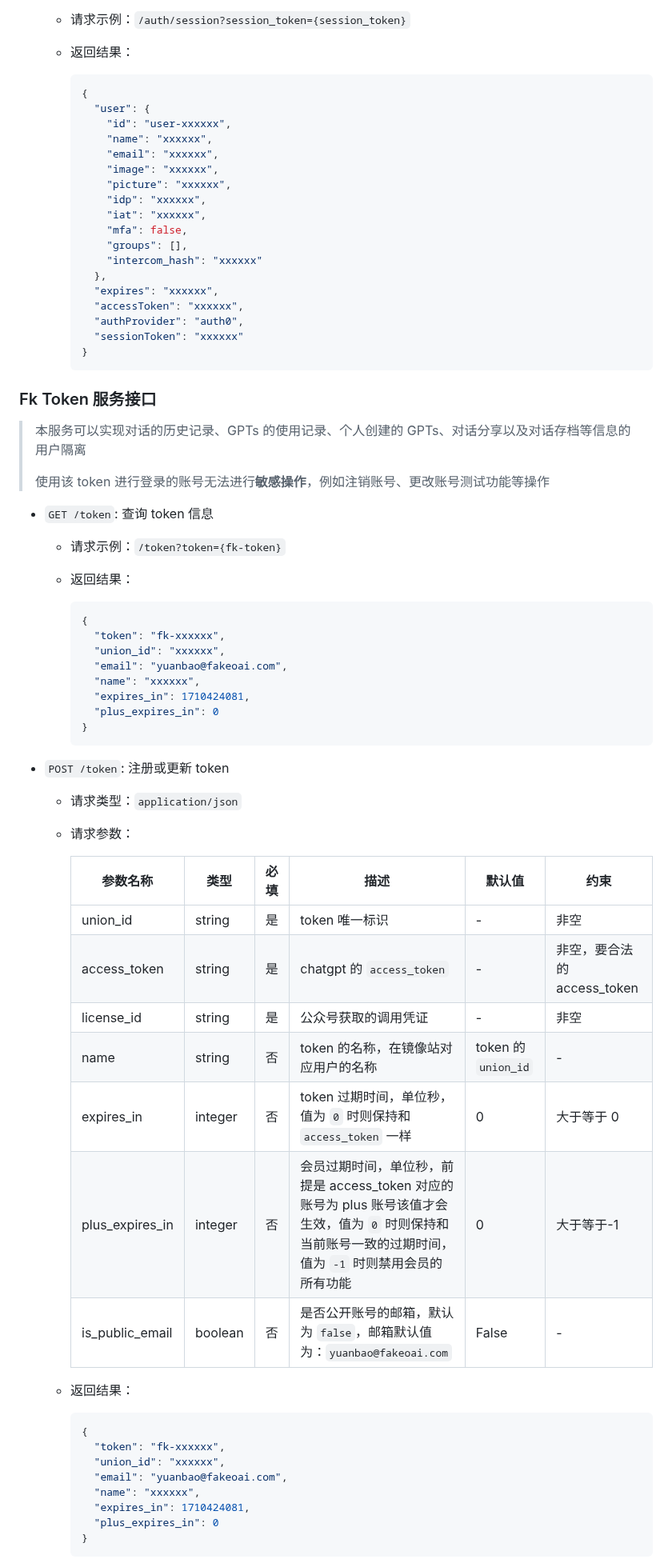
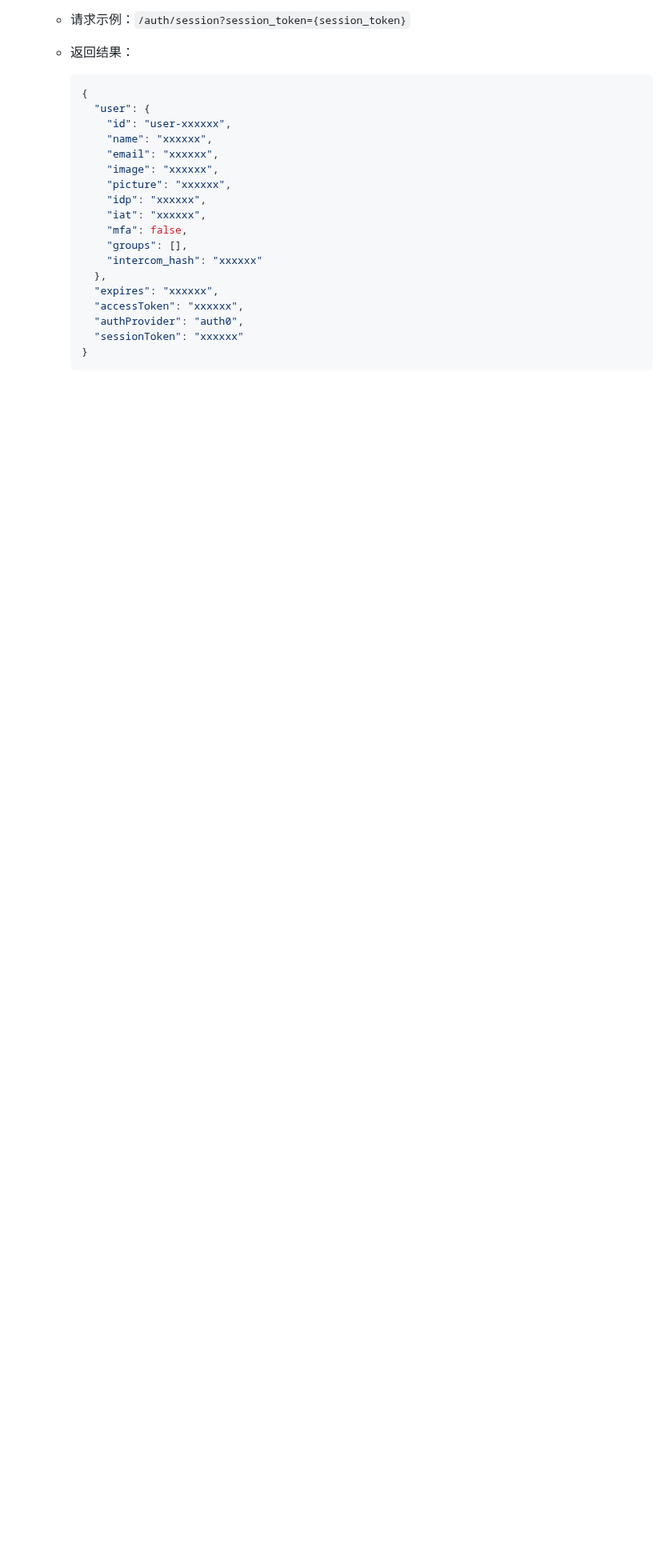
Before and after one commit to FakeOAI/deploy, a Markdown page: README.md, the part around one of its changes. Shown at 80% size. Rendered like a GitHub page; blank space fills up the shorter version.

````diff
--- a/README.md
+++ b/README.md
@@ -173,53 +156,3 @@ pip3 install -r requirements.txt
     }
     ```
 
-### Fk Token 服务接口
-
-> 本服务可以实现对话的历史记录、GPTs 的使用记录、个人创建的 GPTs、对话分享以及对话存档等信息的用户隔离
->
-> 使用该 token 进行登录的账号无法进行**敏感操作**，例如注销账号、更改账号测试功能等操作
-
-- `GET /token`: 查询 token 信息
-
-  - 请求示例：`/token?token={fk-token}`
-  - 返回结果：
-
-    ```json
-    {
-      "token": "fk-xxxxxx",
-      "union_id": "xxxxxx",
-      "email": "yuanbao@fakeoai.com",
-      "name": "xxxxxx",
-      "expires_in": 1710424081,
-      "plus_expires_in": 0
-    }
-    ```
-
-- `POST /token`: 注册或更新 token
-
-  - 请求类型：`application/json`
-  - 请求参数：
-
-    | 参数名称        | 类型    | 必填 | 描述                                                                                                                                                      | 默认值             | 约束                        |
-    | --------------- | ------- | ---- | --------------------------------------------------------------------------------------------------------------------------------------------------------- | ------------------ | --------------------------- |
-    | union_id        | string  | 是   | token 唯一标识                                                                                                                                            | -                  | 非空                        |
-    | access_token    | string  | 是   | chatgpt 的 `access_token`                                                                                                                                 | -                  | 非空，要合法的 access_token |
-    | license_id      | string  | 是   | 公众号获取的调用凭证                                                                                                                                          | -                 | 非空 |
-    | name            | string  | 否   | token 的名称，在镜像站对应用户的名称                                                                                                                      | token 的`union_id` | -                           |
-    | expires_in      | integer | 否   | token 过期时间，单位秒，值为 `0` 时则保持和 `access_token` 一样                                                                                           | 0                  | 大于等于 0                  |
-    | plus_expires_in | integer | 否   | 会员过期时间，单位秒，前提是 access_token 对应的账号为 plus 账号该值才会生效，值为 `0` 时则保持和当前账号一致的过期时间，值为 `-1` 时则禁用会员的所有功能 | 0                  | 大于等于-1                  |
-    | is_public_email | boolean | 否   | 是否公开账号的邮箱，默认为 `false`，邮箱默认值为：`yuanbao@fakeoai.com`                                                                                   | False              | -                           |
-
-  - 返回结果：
-
-    ```json
-    {
-      "token": "fk-xxxxxx",
-      "union_id": "xxxxxx",
-      "email": "yuanbao@fakeoai.com",
-      "name": "xxxxxx",
-      "expires_in": 1710424081,
-      "plus_expires_in": 0
-    }
-    ```
-
````
Also changed, not shown: other parts of README.md (+2 -54 lines).
